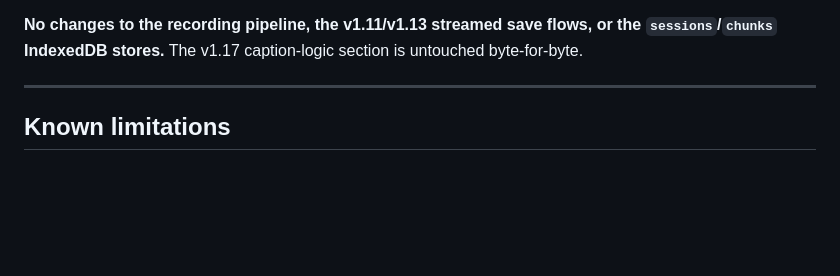
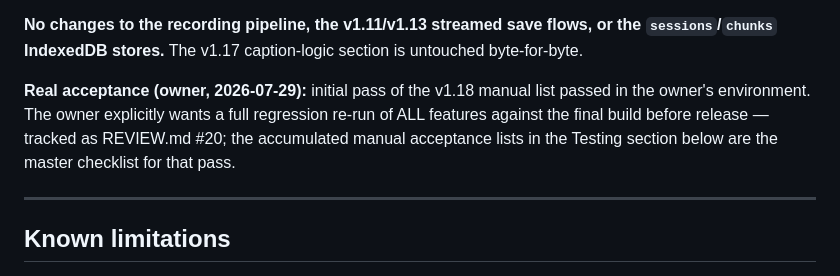
Before and after one commit to bluebrazelton-dotcom/screen-recorder, a Markdown page: BUILD_LOG.md, the part around the change. GitHub-like rendering; blank space fills up the shorter version.

```diff
--- a/BUILD_LOG.md
+++ b/BUILD_LOG.md
@@ -1350,6 +1350,12 @@ unchanged.
 **No changes to the recording pipeline, the v1.11/v1.13 streamed save flows,
 or the `sessions`/`chunks` IndexedDB stores.** The v1.17 caption-logic
 section is untouched byte-for-byte.
+
+**Real acceptance (owner, 2026-07-29):** initial pass of the v1.18 manual
+list passed in the owner's environment. The owner explicitly wants a full
+regression re-run of ALL features against the final build before release —
+tracked as REVIEW.md #20; the accumulated manual acceptance lists in the
+Testing section below are the master checklist for that pass.
 
 ---
 
```
Also changed, not shown: REVIEW.md (+17 -3 lines).
